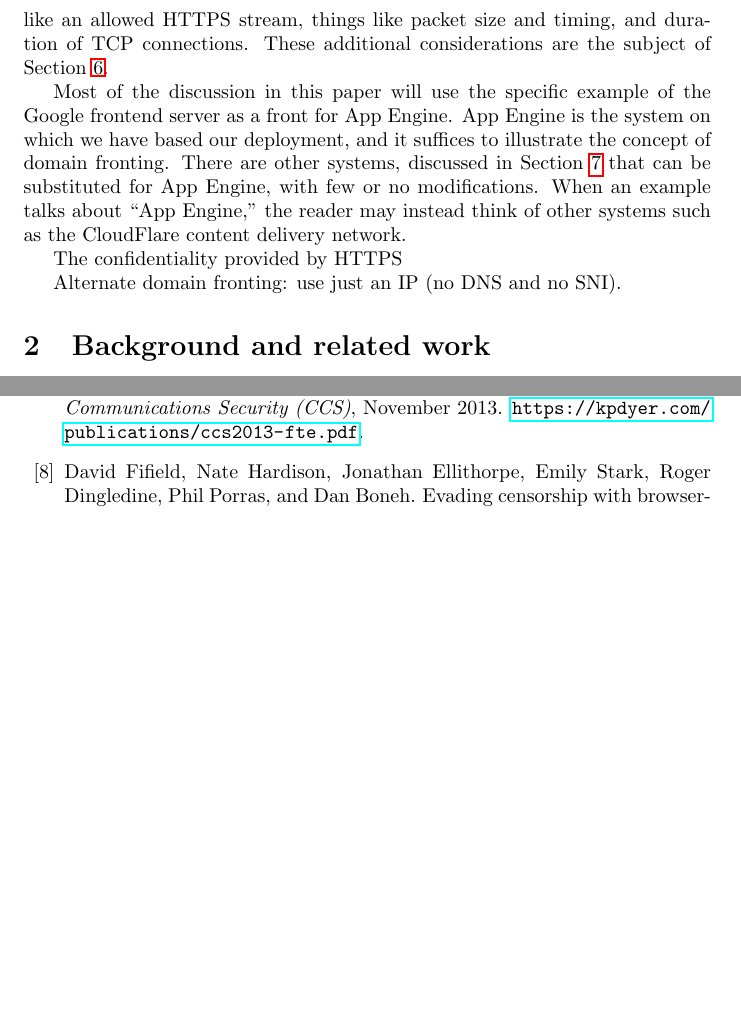
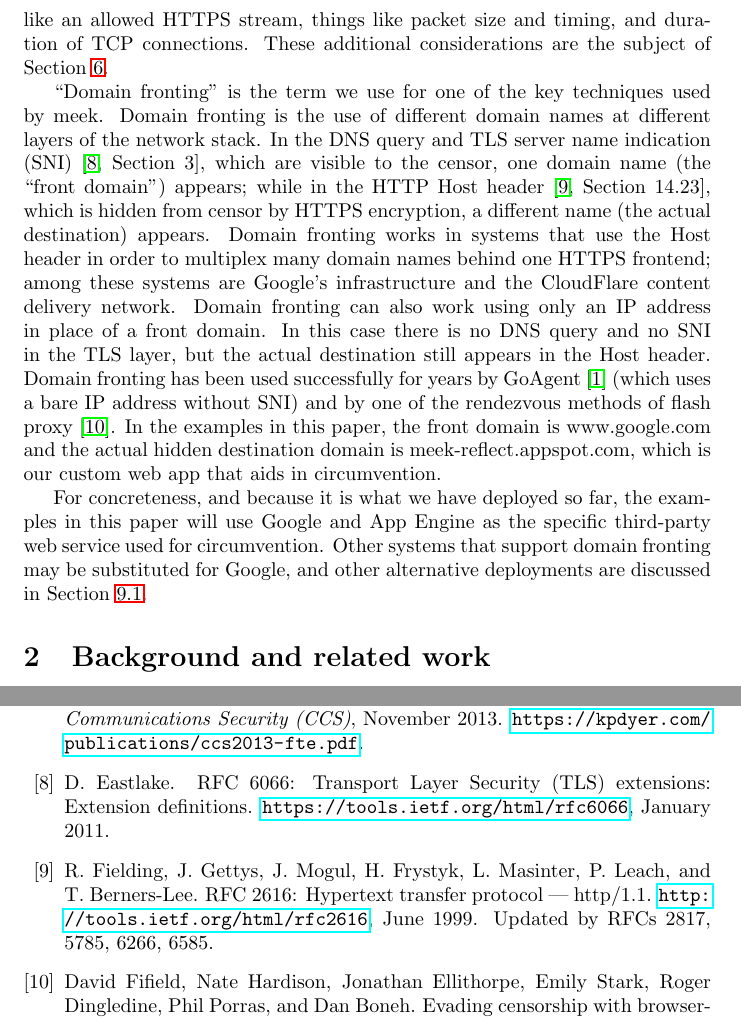
Before and after one commit to oxtoacart/cs261n, a LaTeX paper (docs/meek.tex): two parts of pages 2 and 17 of 19 before the commit and two parts of pages 2 and 18 of 20 after it, joined at a grey line, cut so that both start at the same text, the shorter picture padded with empty space. Compiled offline with pdfLaTeX.

Commit message:
Domain fronting.

```diff
--- a/docs/meek.tex
+++ b/docs/meek.tex
@@ -56,18 +56,32 @@ making a circumvention HTTPS stream look like an allowed HTTPS stream,
 things like packet size and timing, and duration of TCP connections.
 These additional considerations are the subject of Section~\ref{sec:trafficstatistics}.
 
-Most of the discussion in this paper will use the specific example of the
-Google frontend server as a front for App Engine.
-App Engine is the system on which we have based our deployment,
-and it suffices to illustrate the concept of domain fronting.
-There are other systems, discussed in Section~\ref{sec:otherservices}
-that can be substituted for App Engine, with few or no modifications.
-When an example talks about ``App Engine,'' the reader may instead think
-of other systems such as the CloudFlare content delivery network.
+``Domain fronting'' is the term we use for one of the key techniques used by meek.
+Domain fronting is the use of different domain names at different layers of the network stack.
+In the DNS query and TLS server name indication (SNI)~\cite[Section~3]{rfc6066},
+which are visible to the censor, one domain name (the ``front domain'') appears;
+while in the HTTP Host header~\cite[Section~14.23]{rfc2616},
+which is hidden from censor by HTTPS encryption,
+a different name (the actual destination) appears.
+Domain fronting works in systems that use the Host header in order to
+multiplex many domain names behind one HTTPS frontend;
+among these systems are Google's infrastructure and the
+CloudFlare content delivery network.
+Domain fronting can also work using only an IP address in place of
+a front domain. In this case there is no DNS query and no SNI in the TLS layer,
+but the actual destination still appears in the Host header.
+Domain fronting has been used successfully for years by GoAgent~\cite{goagent}
+(which uses a bare IP address without SNI)
+and by one of the rendezvous methods of flash proxy~\cite{flashproxy}.
+In the examples in this paper, the front domain is www.google.com
+and the actual hidden destination domain is meek-reflect.appspot.com,
+which is our custom web app that aids in circumvention.
 
-The confidentiality provided by HTTPS
-
-Alternate domain fronting: use just an IP (no DNS and no SNI).
+For concreteness, and because it is what we have deployed so far,
+the examples in this paper will use Google and App Engine as the specific
+third-party web service used for circumvention.
+Other systems that support domain fronting may be substituted for Google,
+and other alternative deployments are discussed in Section~\ref{sec:otherdeployment}.
 
 \section{Background and related work}
 
```
Also changed, not shown: docs/meek.bib (+27 -0 lines), docs/meek.tex (2 more changed lines).
